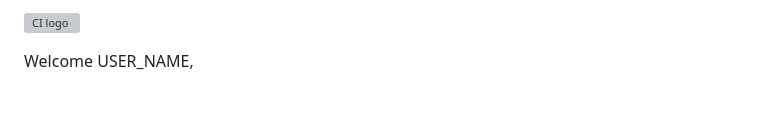
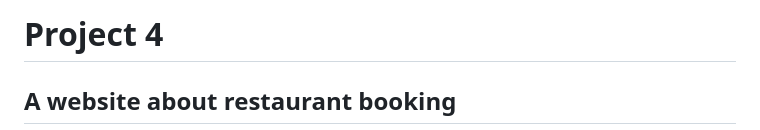
Before and after one commit to RNXVIII/project-4-resubmission, a Markdown page: README.md, the part around the change printed below. Rendered like a GitHub page; blank space fills up the shorter version; grey boxes are pictures that could not be loaded.

```diff
--- a/README.md
+++ b/README.md
@@ -1,4 +1,4 @@
-![CI logo](https://codeinstitute.s3.amazonaws.com/fullstack/ci_logo_small.png)
+# Project 4
 
-Welcome USER_NAME,
+## A website about restaurant booking
 
```
Also changed, not shown: other parts of README.md (+67 -73 lines), static/images/basic_modelerd.png (added), 3 other files.
